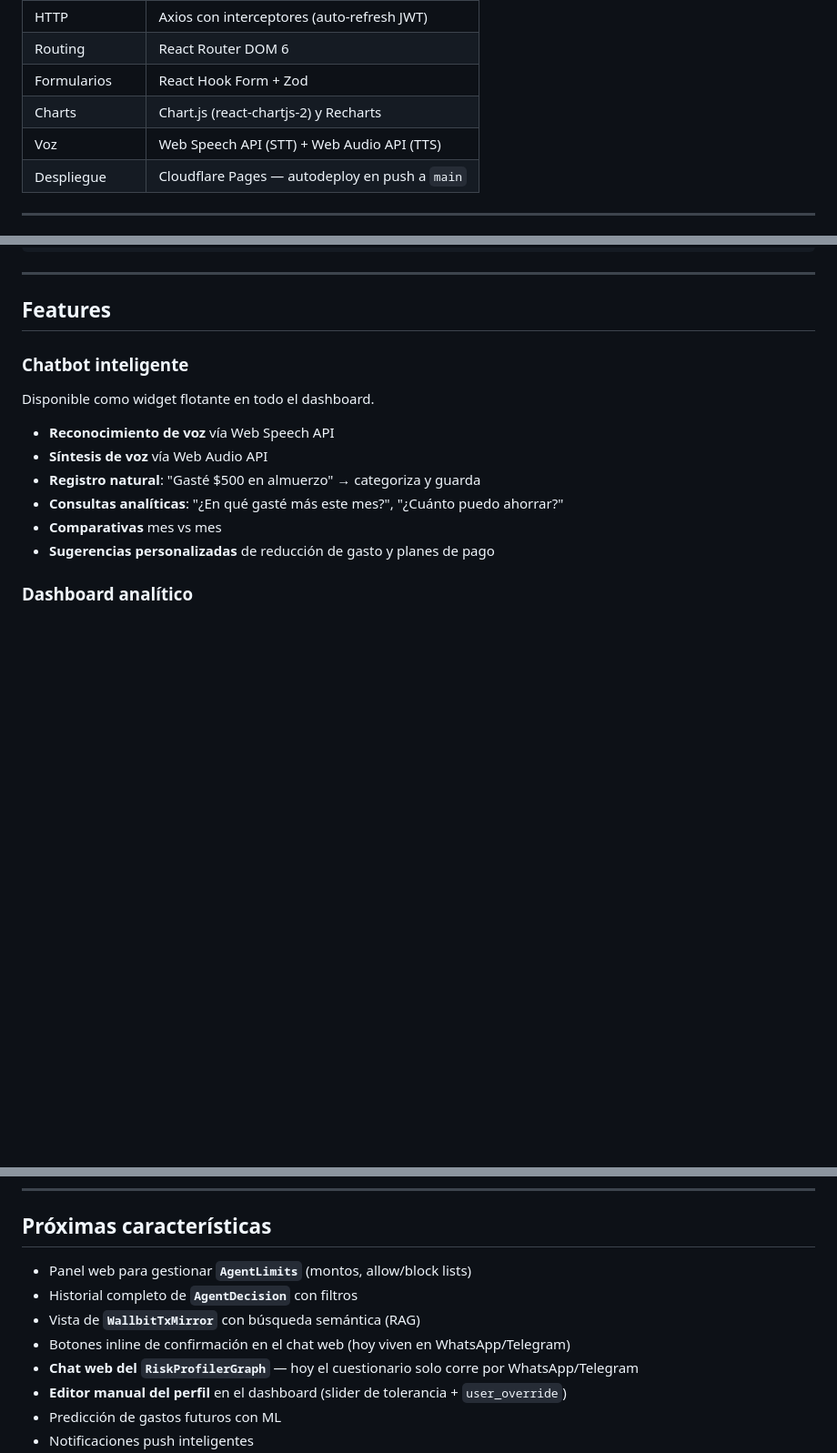
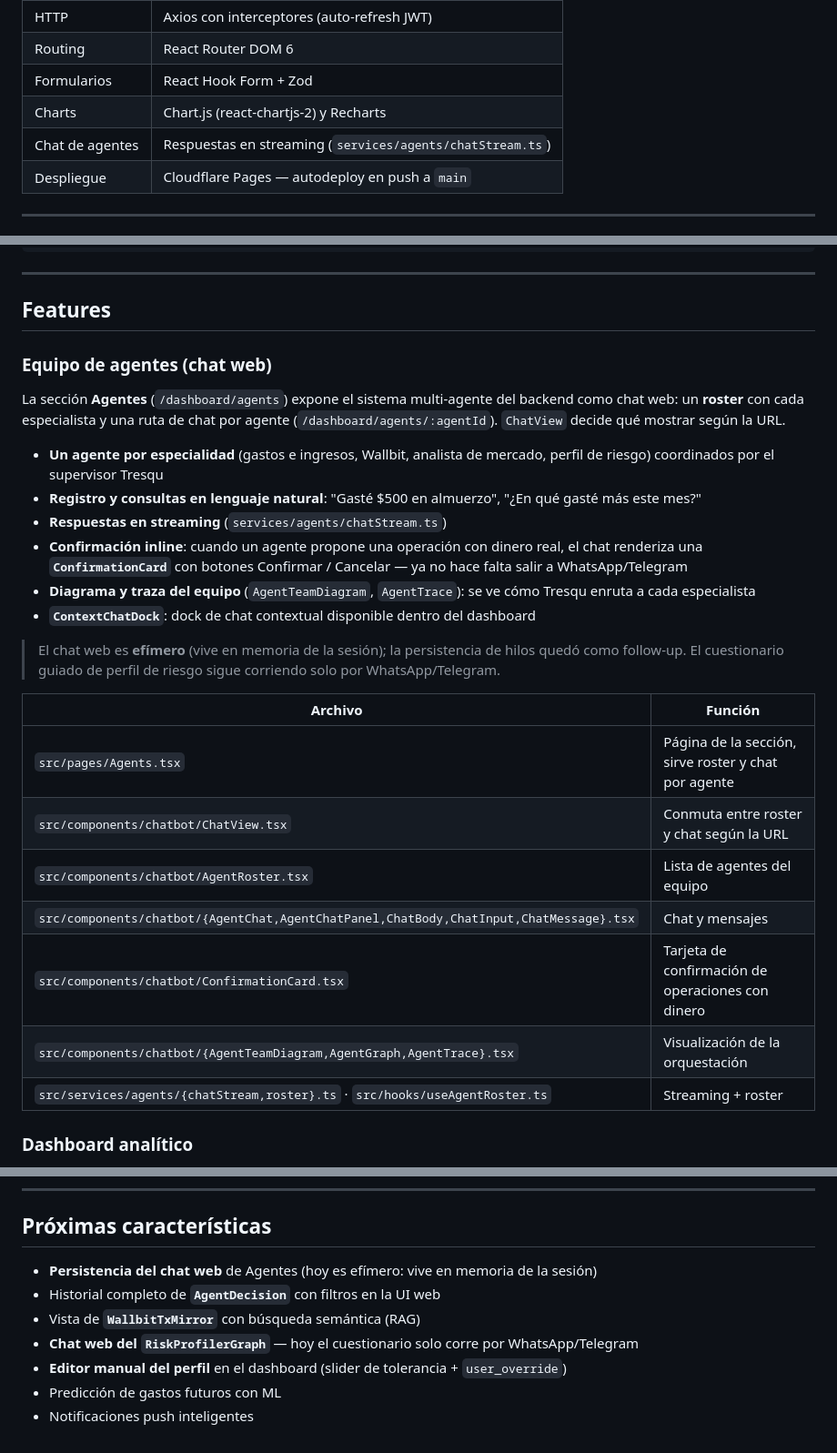
Before and after one commit to Jjat00/tresqu-frontend, a Markdown page: README.md, 3 parts joined by grey strips. Shown at 91% size. Drawn GitHub-style; blank space fills up the shorter version.

```diff
--- a/README.md
+++ b/README.md
@@ -148,7 +149,7 @@ sequenceDiagram
 | Routing | React Router DOM 6 |
 | Formularios | React Hook Form + Zod |
 | Charts | Chart.js (react-chartjs-2) y Recharts |
-| Voz | Web Speech API (STT) + Web Audio API (TTS) |
+| Chat de agentes | Respuestas en streaming (`services/agents/chatStream.ts`) |
 | Despliegue | Cloudflare Pages — autodeploy en push a `main` |
 
 ---
@@ -197,16 +198,28 @@ npm run preview
 
 ## Features
 
-### Chatbot inteligente
+### Equipo de agentes (chat web)
 
-Disponible como widget flotante en todo el dashboard.
+La sección **Agentes** (`/dashboard/agents`) expone el sistema multi-agente del backend como chat web: un **roster** con cada especialista y una ruta de chat por agente (`/dashboard/agents/:agentId`). `ChatView` decide qué mostrar según la URL.
 
-- **Reconocimiento de voz** vía Web Speech API
-- **Síntesis de voz** vía Web Audio API
-- **Registro natural**: "Gasté $500 en almuerzo" → categoriza y guarda
-- **Consultas analíticas**: "¿En qué gasté más este mes?", "¿Cuánto puedo ahorrar?"
-- **Comparativas** mes vs mes
-- **Sugerencias personalizadas** de reducción de gasto y planes de pago
+- **Un agente por especialidad** (gastos e ingresos, Wallbit, analista de mercado, perfil de riesgo) coordinados por el supervisor Tresqu
+- **Registro y consultas en lenguaje natural**: "Gasté $500 en almuerzo", "¿En qué gasté más este mes?"
+- **Respuestas en streaming** (`services/agents/chatStream.ts`)
+- **Confirmación inline**: cuando un agente propone una operación con dinero real, el chat renderiza una **`ConfirmationCard`** con botones Confirmar / Cancelar — ya no hace falta salir a WhatsApp/Telegram
+- **Diagrama y traza del equipo** (`AgentTeamDiagram`, `AgentTrace`): se ve cómo Tresqu enruta a cada especialista
+- **`ContextChatDock`**: dock de chat contextual disponible dentro del dashboard
+
+> El chat web es **efímero** (vive en memoria de la sesión); la persistencia de hilos quedó como follow-up. El cuestionario guiado de perfil de riesgo sigue corriendo solo por WhatsApp/Telegram.
+
+| Archivo | Función |
+|---------|---------|
+| `src/pages/Agents.tsx` | Página de la sección, sirve roster y chat por agente |
+| `src/components/chatbot/ChatView.tsx` | Conmuta entre roster y chat según la URL |
+| `src/components/chatbot/AgentRoster.tsx` | Lista de agentes del equipo |
+| `src/components/chatbot/{AgentChat,AgentChatPanel,ChatBody,ChatInput,ChatMessage}.tsx` | Chat y mensajes |
+| `src/components/chatbot/ConfirmationCard.tsx` | Tarjeta de confirmación de operaciones con dinero |
+| `src/components/chatbot/{AgentTeamDiagram,AgentGraph,AgentTrace}.tsx` | Visualización de la orquestación |
+| `src/services/agents/{chatStream,roster}.ts` · `src/hooks/useAgentRoster.ts` | Streaming + roster |
 
 ### Dashboard analítico
 
@@ -428,10 +431,9 @@ npm run preview      # Sirve el build de dist/ para inspección
 
 ## Próximas características
 
-- Panel web para gestionar **`AgentLimits`** (montos, allow/block lists)
-- Historial completo de **`AgentDecision`** con filtros
+- **Persistencia del chat web** de Agentes (hoy es efímero: vive en memoria de la sesión)
+- Historial completo de **`AgentDecision`** con filtros en la UI web
 - Vista de **`WallbitTxMirror`** con búsqueda semántica (RAG)
-- Botones inline de confirmación en el chat web (hoy viven en WhatsApp/Telegram)
 - **Chat web del `RiskProfilerGraph`** — hoy el cuestionario solo corre por WhatsApp/Telegram
 - **Editor manual del perfil** en el dashboard (slider de tolerancia + `user_override`)
 - Predicción de gastos futuros con ML
```
Also changed, not shown: other parts of README.md (+65 -74 lines).
